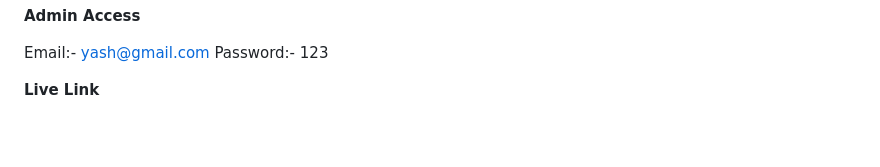
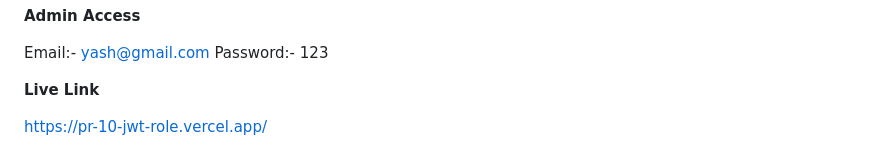
Before and after one commit to y-bhakta/PR-10-JWT-Role, a Markdown page: readme.md, the part around the change. Drawn GitHub-style; blank space fills up the shorter version.

Commit message:
Add live link to README

```diff
--- a/readme.md
+++ b/readme.md
@@ -70,3 +70,5 @@ Email:- yash@gmail.com
 Password:- 123
 
 **Live Link**
+
+https://pr-10-jwt-role.vercel.app/
```
